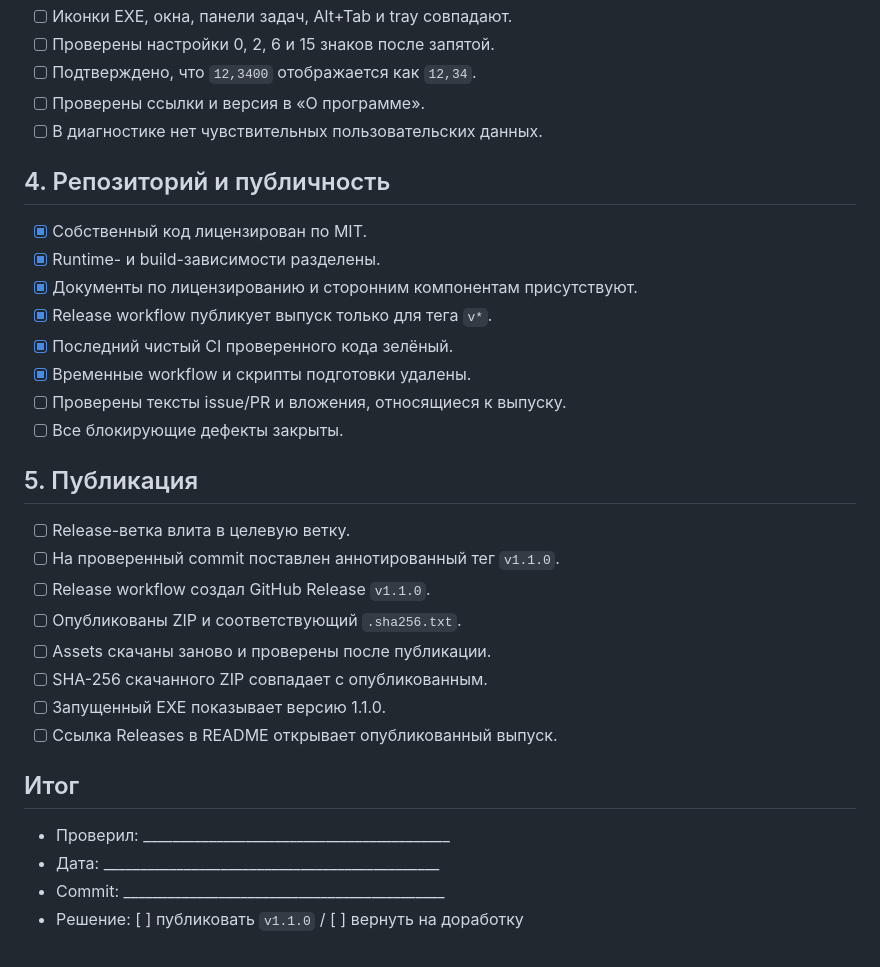
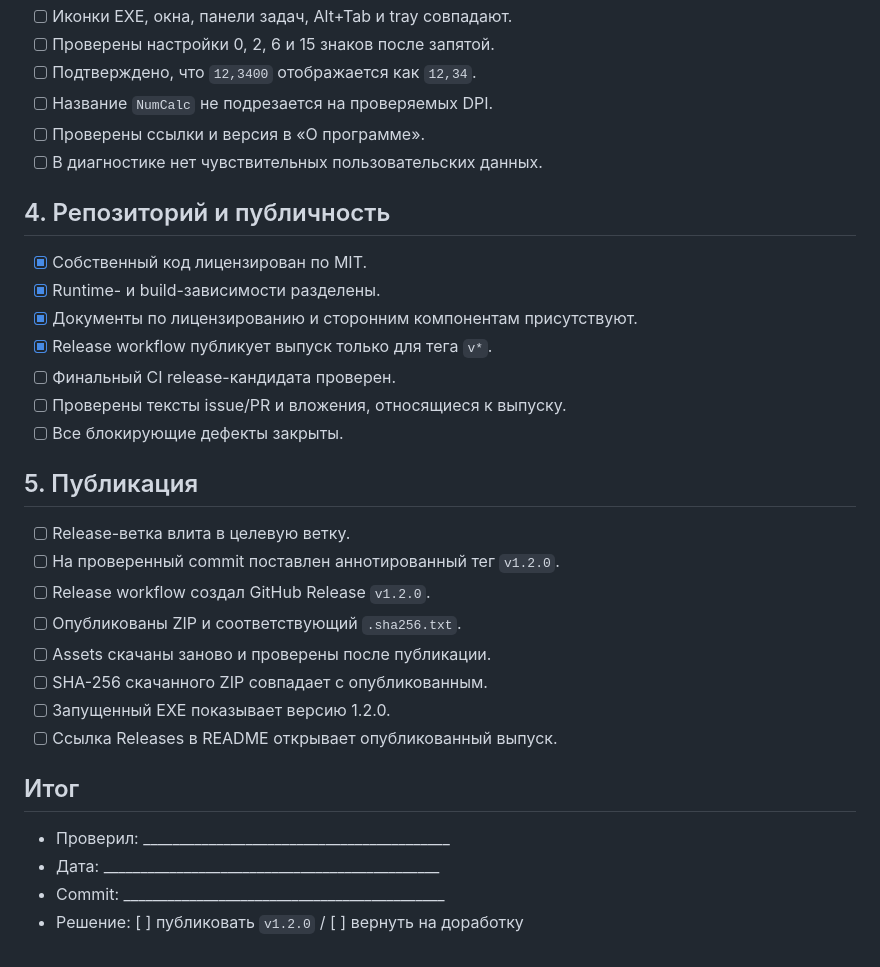
Before and after one commit to Aev199/numlock-calculator, a Markdown page: docs/RELEASE_CHECKLIST.md, the part around one of its changes. Drawn GitHub-style.

```diff
--- a/docs/RELEASE_CHECKLIST.md
+++ b/docs/RELEASE_CHECKLIST.md
@@ -54,6 +61,7 @@ Release-ветка: `release/v1.1.0`
 - [ ] Иконки EXE, окна, панели задач, Alt+Tab и tray совпадают.
 - [ ] Проверены настройки 0, 2, 6 и 15 знаков после запятой.
 - [ ] Подтверждено, что `12,3400` отображается как `12,34`.
+- [ ] Название `NumCalc` не подрезается на проверяемых DPI.
 - [ ] Проверены ссылки и версия в «О программе».
 - [ ] В диагностике нет чувствительных пользовательских данных.
 
@@ -63,20 +71,19 @@ Release-ветка: `release/v1.1.0`
 - [x] Runtime- и build-зависимости разделены.
 - [x] Документы по лицензированию и сторонним компонентам присутствуют.
 - [x] Release workflow публикует выпуск только для тега `v*`.
-- [x] Последний чистый CI проверенного кода зелёный.
-- [x] Временные workflow и скрипты подготовки удалены.
+- [ ] Финальный CI release-кандидата проверен.
 - [ ] Проверены тексты issue/PR и вложения, относящиеся к выпуску.
 - [ ] Все блокирующие дефекты закрыты.
 
 ## 5. Публикация
 
 - [ ] Release-ветка влита в целевую ветку.
-- [ ] На проверенный commit поставлен аннотированный тег `v1.1.0`.
-- [ ] Release workflow создал GitHub Release `v1.1.0`.
+- [ ] На проверенный commit поставлен аннотированный тег `v1.2.0`.
+- [ ] Release workflow создал GitHub Release `v1.2.0`.
 - [ ] Опубликованы ZIP и соответствующий `.sha256.txt`.
 - [ ] Assets скачаны заново и проверены после публикации.
 - [ ] SHA-256 скачанного ZIP совпадает с опубликованным.
-- [ ] Запущенный EXE показывает версию 1.1.0.
+- [ ] Запущенный EXE показывает версию 1.2.0.
 - [ ] Ссылка Releases в README открывает опубликованный выпуск.
 
 ## Итог
@@ -84,4 +91,4 @@ Release-ветка: `release/v1.1.0`
 - Проверил: __________________________________________
 - Дата: ______________________________________________
 - Commit: ____________________________________________
-- Решение: [ ] публиковать `v1.1.0` / [ ] вернуть на доработку
+- Решение: [ ] публиковать `v1.2.0` / [ ] вернуть на доработку
```
Also changed, not shown: other parts of docs/RELEASE_CHECKLIST.md (+34 -27 lines).
